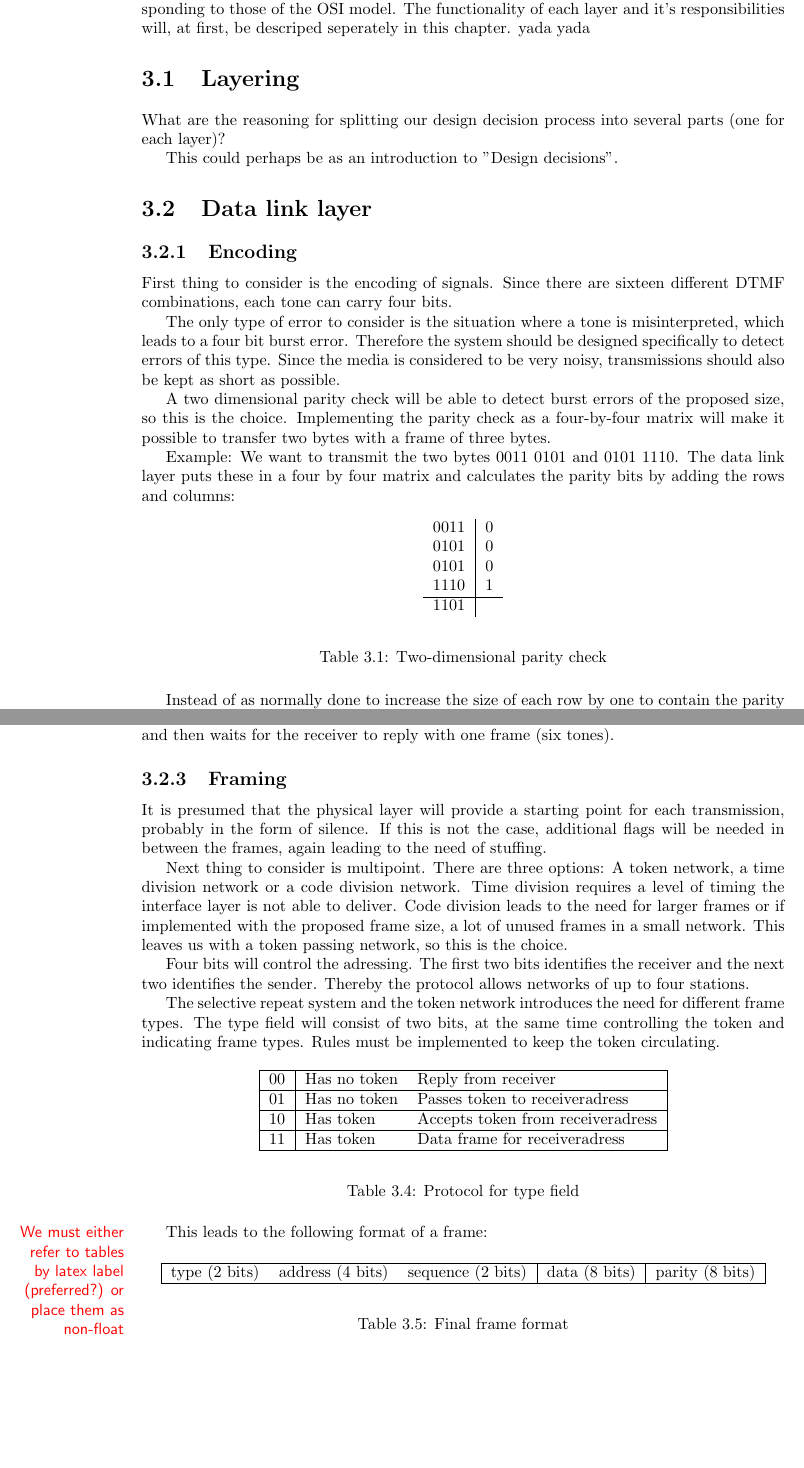
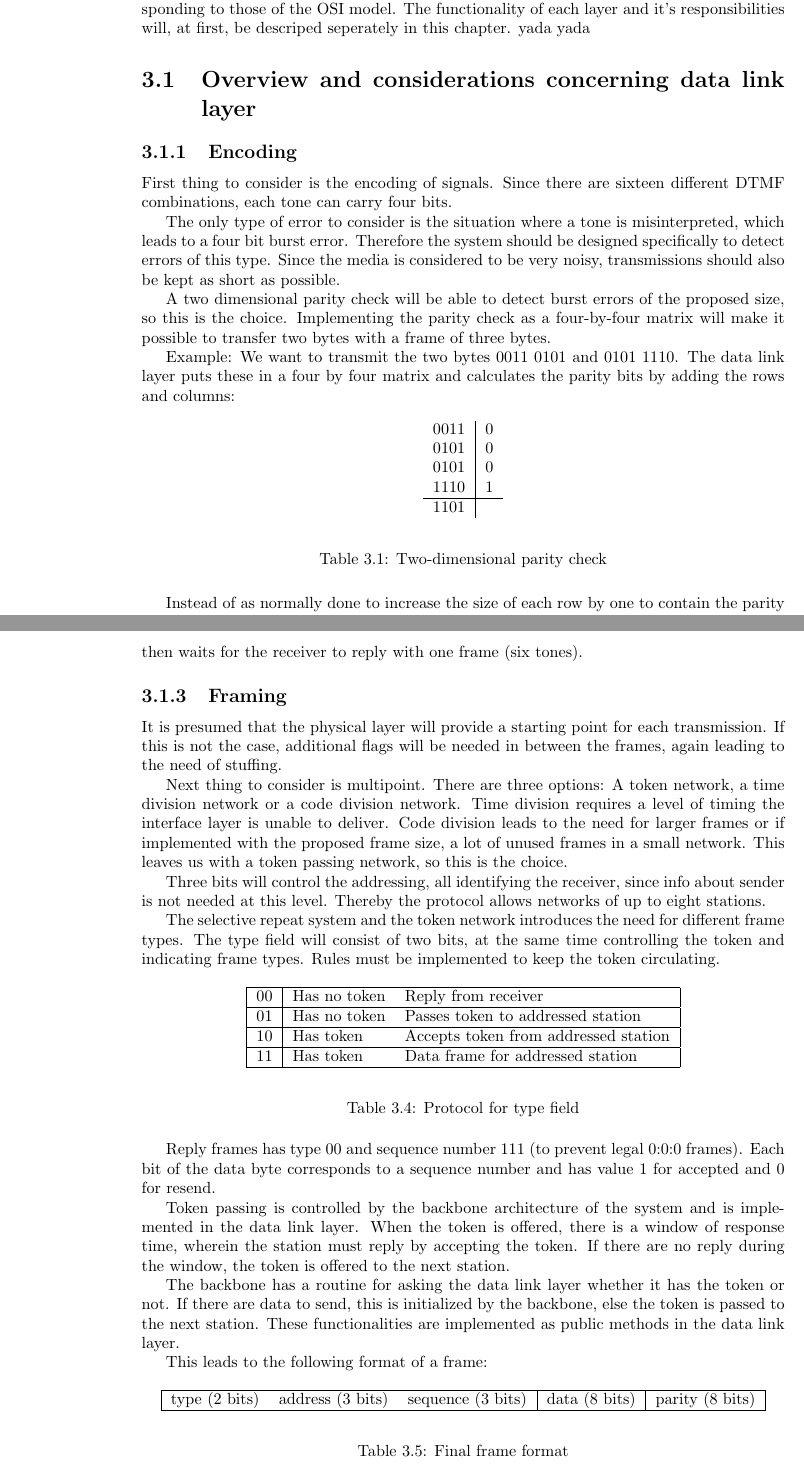
Before and after one commit to SDU-ROBTEK-ALLSTARS/SoundComReport, a LaTeX document (main.tex, which reads content/3_designdecisions/dll_overview.tex, content/3_designdecisions/layering.tex): two parts of pages 11 and 13 of 21, joined at a grey line, cut so that both start at the same text, the shorter picture padded with empty space. Compiled offline with pdfLaTeX; an older LaTeX class or package is replaced by its successor.

Commit message:
Manually merged Leons updated data link layer text.
	modified:   content/3_designdecisions/dll_overview.tex
	new file:   content/4_implementation/datalink.tex
	renamed:    content/graphics/bobler_dll.png -> content/graphics/dll_bobler.png
	modified:   main.tex

```diff
--- a/content/3_designdecisions/dll_overview.tex
+++ b/content/3_designdecisions/dll_overview.tex
@@ -1,4 +1,4 @@
-\section{Data link layer}% Overview and considerations
+\section{Overview and considerations concerning data link layer}
 
 \begin{figure}[htb]
 	\begin{center}
@@ -6,5 +6,5 @@
 	\caption{Things to consider concerning data link layer}
-	\label{fig:bobler_dll}
+	\label{fig:dll_bobler}
 	\end{center}
 \end{figure}
 
@@ -39,7 +39,7 @@ adding the rows and columns:
 	\end{tabular}
 	\end{center}
 	\caption{Two-dimensional parity check}
-	\label{tab:Two_dimensional_parity_check}
+	\label{tab:two_dimensional_parity_check}
 \end{table}
 
 Instead of as normally done to increase the size of each row by one to contain
@@ -89,27 +89,27 @@ other words a selective repeat system is preferred
 
 To introduce a selective repeat system, additional redundancy is needed.
 
-By using only two bits for the sequence number, redundancy is kept as low as
-possible while still benefiting from pipelining. The sender transmits four
-frames (twentyfour tones) and then waits for the receiver to reply with one frame (six
-tones).
+By using three bits for the sequence number, redundancy is kept as low as
+possible while still benefiting from pipelining. The sender transmits eight
+frames (fourty eight tones) and then waits for the receiver to reply with one
+frame (six tones).
 
 \subsection{Framing}
 It is presumed that the physical layer will provide a starting point for each
-transmission, probably in the form of silence. If this is not the case,
+transmission. If this is not the case,
 additional flags will be needed in between the frames, again leading to the need
 of stuffing.
 
 Next thing to consider is multipoint. There are three options: A token
 network, a time division network or a code division network. Time division
-requires a level of timing the interface layer is not able to deliver.
+requires a level of timing the interface layer is unable to deliver.
 Code division leads to the need for larger frames or if implemented with the
 proposed frame size, a lot of unused frames in a small network. This leaves us
 with a token passing network, so this is the choice.
 
-Four bits will control the adressing. The first two
-bits identifies the receiver and the next two identifies the sender. Thereby the
-protocol allows networks of up to four stations.
+Three bits will control the addressing, all identifying the receiver, since info
+about sender is not needed at this level. Thereby the protocol allows networks
+of up to eight stations.
 
 The selective repeat system and the token network introduces the need for different frame types.
 The type field will consist of two bits, at the same time controlling
@@ -121,28 +121,44 @@ the token and indicating frame types. Rules must be implemented to keep the toke
 		\hline
 		00 & Has no token & Reply from receiver \\
 		\hline
-		01 & Has no token & Passes token to receiveradress \\
+		01 & Has no token & Passes token to addressed station \\
 		\hline
-		10 & Has token & Accepts token from receiveradress \\
+		10 & Has token & Accepts token from addressed station \\
 		\hline
-		11 & Has token & Data frame for receiveradress \\
+		11 & Has token & Data frame for addressed station \\
 		\hline
 	\end{tabular}
 	\end{center}
 	\caption{Protocol for type field}
-	\label{tab:Protocol_for_type_field}
+	\label{tab:protocol_for_type_field}
 \end{table}
 
-This leads to the following format\marginnote{We must either refer to tables by latex label (preferred?) or place them as non-float} of a frame:
+Reply frames has type 00 and sequence number 111 (to prevent legal 0:0:0
+frames). Each bit of the data byte corresponds to a sequence number and has
+value 1 for accepted and 0 for resend.
+
+Token passing is controlled by the backbone architecture of the system and is
+implemented in the data link layer. When the token is offered,
+there is a window of response time, wherein the station must reply by accepting
+the token. If there are no reply during the window, the token is offered to the
+next station.
+
+The backbone has a routine for asking the data link layer whether
+it has the token or not. If there are data to send, this is initialized by the
+backbone, else the token is passed to the next station. These functionalities
+are implemented as public methods in the data link layer.
+
+This leads to the following format of a frame:
 
 \begin{table}[htb]
 	\begin{center}
 	\begin{tabular}{|ccc|c|c|}
 		\hline
-		type (2 bits) & address (4 bits) & sequence (2 bits) & data (8 bits) & parity (8 bits)  \\
+		type (2 bits) & address (3 bits) & sequence (3 bits) & data (8 bits) & parity
+		(8 bits)  \\
 		\hline
 	\end{tabular}
 	\end{center}
 	\caption{Final frame format}
-	\label{tab:Final_frame_format}
+	\label{tab:final_frame_format}
 \end{table}
--- a/content/3_designdecisions/layering.tex
+++ /dev/null
@@ -1,4 +0,0 @@
-\section{Layering}
-What are the reasoning for splitting our design decision process into several parts (one for each layer)?
-
-This could perhaps be as an introduction to ''Design decisions''.
```
Also changed, not shown: content/3_designdecisions/transport.tex (+13 -6 lines), content/4_implementation/datalink.tex (added, +24 -0 lines), main.tex (+1 -1 lines), content/graphics/dll_bobler.png (renamed from content/graphics/bobler_dll.png), content/3_designdecisions/dll_overview.tex (10 more changed lines).
